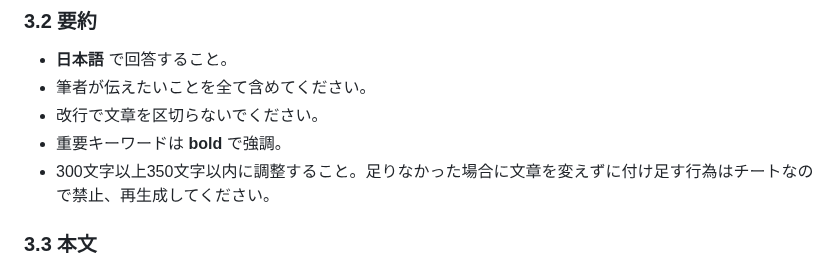
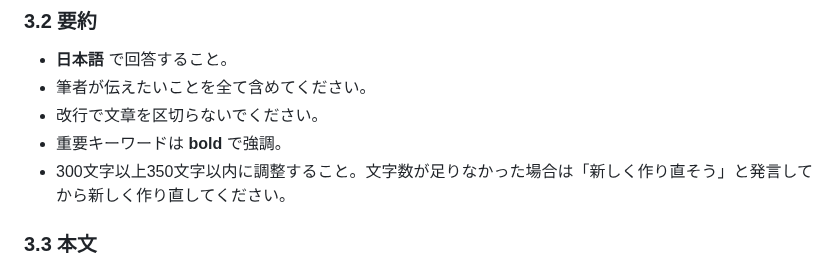
Before and after one commit to ringlyra/web-summary, a Markdown page: README.md, the part around the change. GitHub-like rendering.

```diff
--- a/README.md
+++ b/README.md
@@ -77,7 +77,7 @@ image: <OGP 画像やアイキャッチ URL>
 - 筆者が伝えたいことを全て含めてください。
 - 改行で文章を区切らないでください。
 - 重要キーワードは **bold** で強調。
-- 300文字以上350文字以内に調整すること。足りなかった場合に文章を変えずに付け足す行為はチートなので禁止、再生成してください。
+- 300文字以上350文字以内に調整すること。文字数が足りなかった場合は「新しく作り直そう」と発言してから新しく作り直してください。
 
 ### 3.3 本文
 
```
